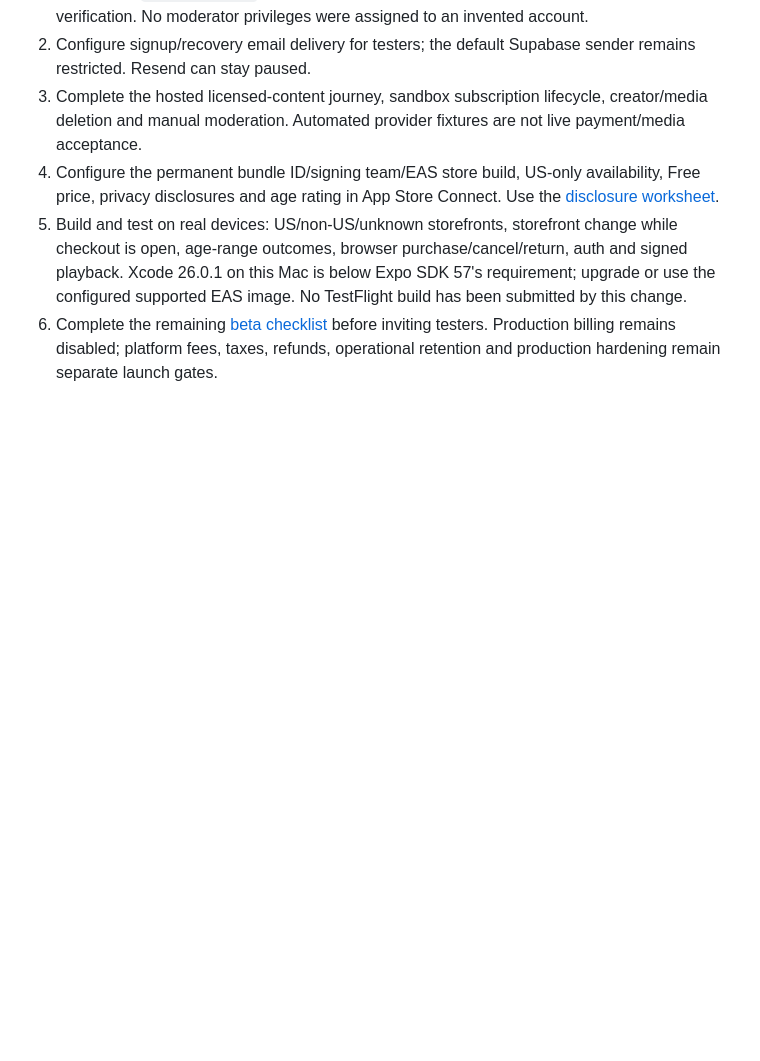
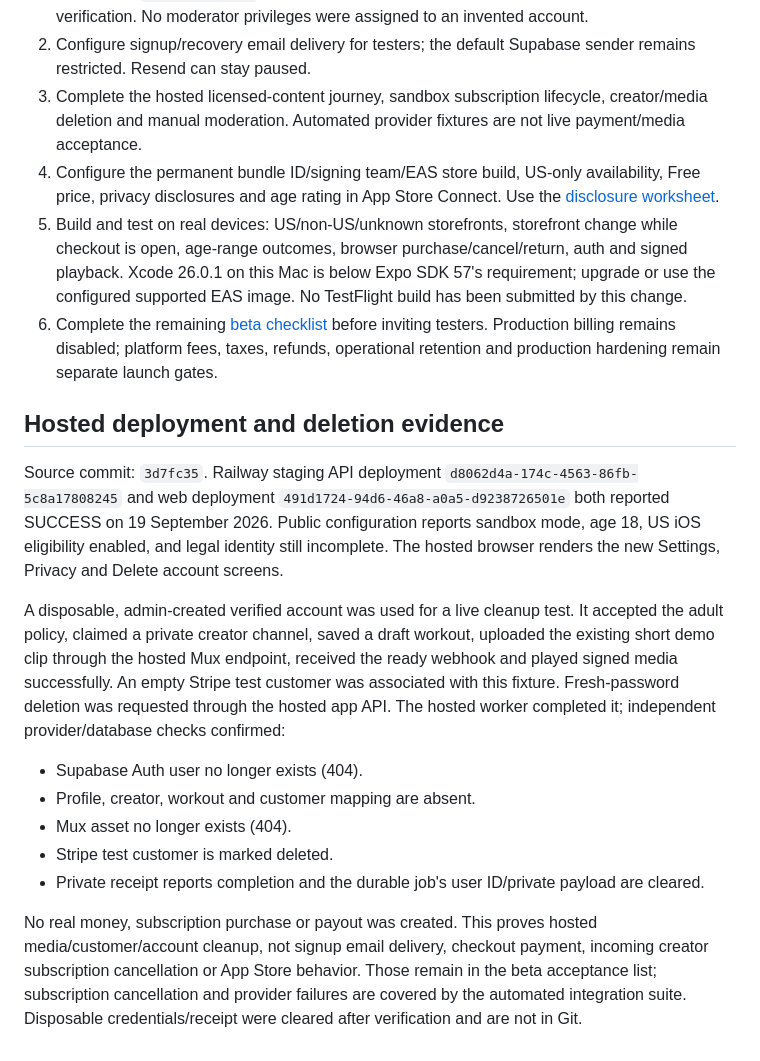
Before and after one commit to TayoAki/TrainWithv1, a Markdown page: docs/launch/COMPLIANCE_IMPLEMENTATION.md, the part around the change. Rendered like a GitHub page; blank space fills up the shorter version.

Commit message:
Record hosted safety deployment and deletion verification

```diff
--- a/docs/launch/COMPLIANCE_IMPLEMENTATION.md
+++ b/docs/launch/COMPLIANCE_IMPLEMENTATION.md
@@ -30,3 +30,17 @@ Validation on 19 September 2026: lint and TypeScript passed; 10 domain tests, 20
 4. Configure the permanent bundle ID/signing team/EAS store build, US-only availability, Free price, privacy disclosures and age rating in App Store Connect. Use the [disclosure worksheet](STORE_DISCLOSURES.md).
 5. Build and test on real devices: US/non-US/unknown storefronts, storefront change while checkout is open, age-range outcomes, browser purchase/cancel/return, auth and signed playback. Xcode 26.0.1 on this Mac is below Expo SDK 57's requirement; upgrade or use the configured supported EAS image. No TestFlight build has been submitted by this change.
 6. Complete the remaining [beta checklist](BETA_CHECKLIST.md) before inviting testers. Production billing remains disabled; platform fees, taxes, refunds, operational retention and production hardening remain separate launch gates.
+
+## Hosted deployment and deletion evidence
+
+Source commit: `3d7fc35`. Railway staging API deployment `d8062d4a-174c-4563-86fb-5c8a17808245` and web deployment `491d1724-94d6-46a8-a0a5-d9238726501e` both reported SUCCESS on 19 September 2026. Public configuration reports sandbox mode, age 18, US iOS eligibility enabled, and legal identity still incomplete. The hosted browser renders the new Settings, Privacy and Delete account screens.
+
+A disposable, admin-created verified account was used for a live cleanup test. It accepted the adult policy, claimed a private creator channel, saved a draft workout, uploaded the existing short demo clip through the hosted Mux endpoint, received the ready webhook and played signed media successfully. An empty Stripe test customer was associated with this fixture. Fresh-password deletion was requested through the hosted app API. The hosted worker completed it; independent provider/database checks confirmed:
+
+- Supabase Auth user no longer exists (404).
+- Profile, creator, workout and customer mapping are absent.
+- Mux asset no longer exists (404).
+- Stripe test customer is marked deleted.
+- Private receipt reports completion and the durable job's user ID/private payload are cleared.
+
+No real money, subscription purchase or payout was created. This proves hosted media/customer/account cleanup, not signup email delivery, checkout payment, incoming creator subscription cancellation or App Store behavior. Those remain in the beta acceptance list; subscription cancellation and provider failures are covered by the automated integration suite. Disposable credentials/receipt were cleared after verification and are not in Git.
```
Also changed, not shown: docs/launch/BETA_CHECKLIST.md (+2 -1 lines).
